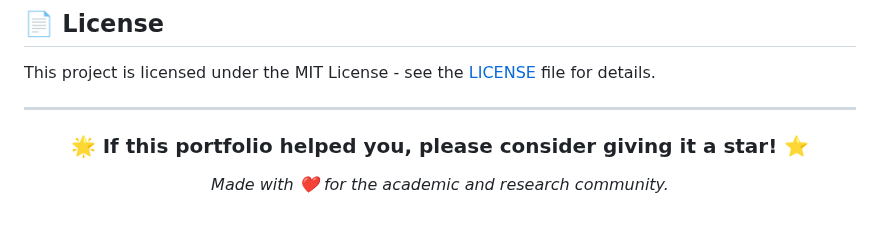
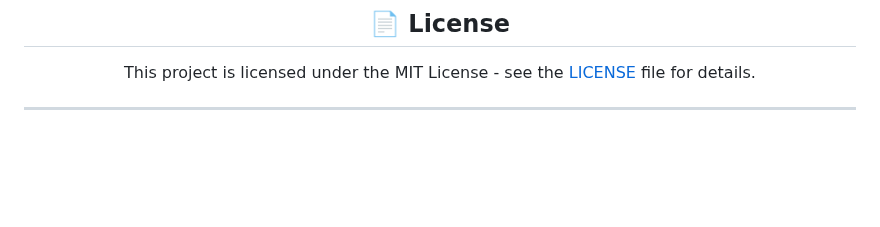
Before and after one commit to isaddiq/isaddiq.github.io, a Markdown page: Readme.md, the part around one of its changes. GitHub-like rendering; blank space fills up the shorter version.

```diff
--- a/Readme.md
+++ b/Readme.md
@@ -183,9 +170,3 @@ This project is licensed under the MIT License - see the [LICENSE](LICENSE) file
 ---
 
 <div align="center">
-
-### 🌟 If this portfolio helped you, please consider giving it a star! ⭐
-
-_Made with ❤️ for the academic and research community._
-
-</div>
```
Also changed, not shown: other parts of Readme.md (+1 -14 lines), assets/images/certificates/springer-nature-reviewer-certificate-2026-10-06.jpg (added), 6 other files.
